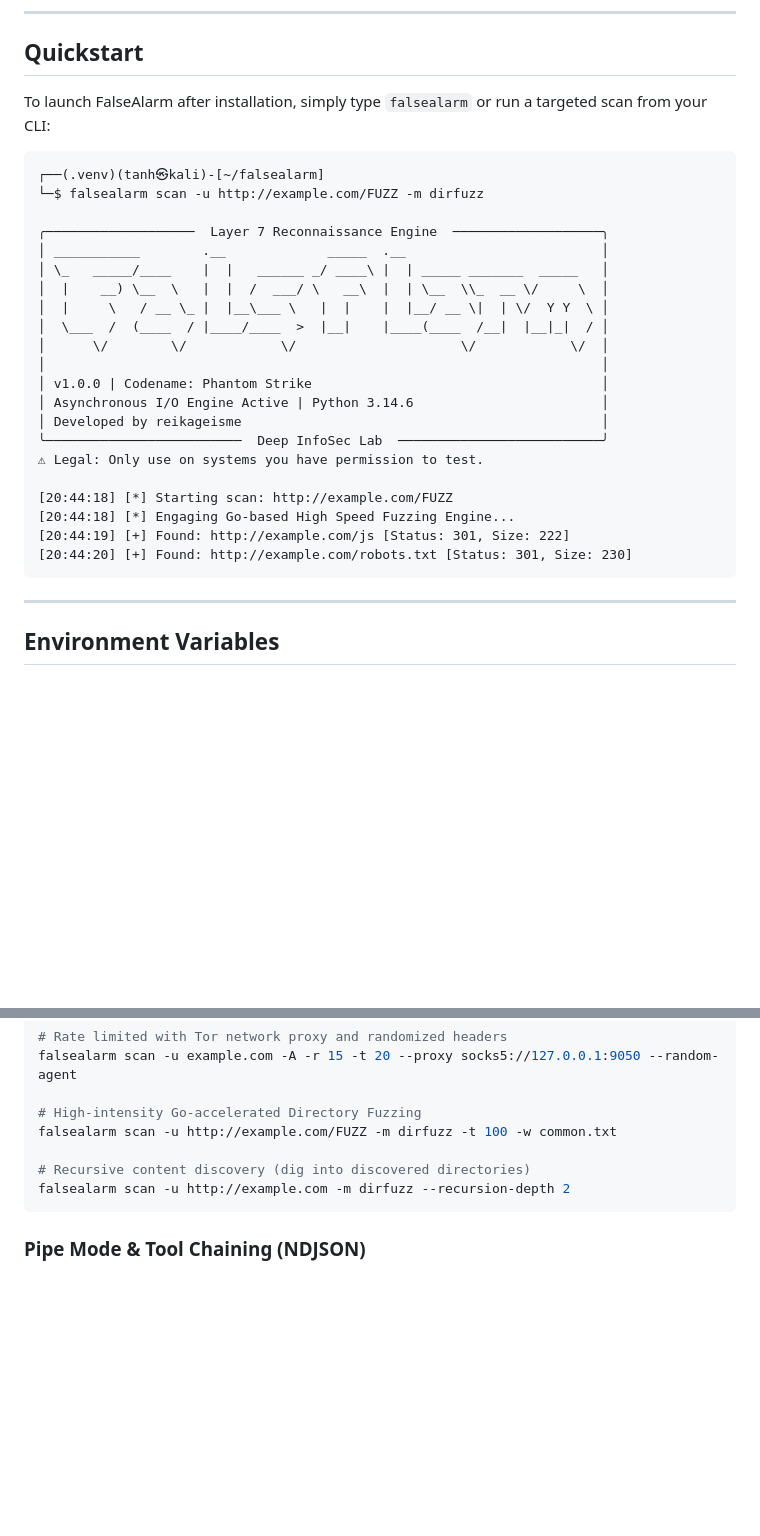
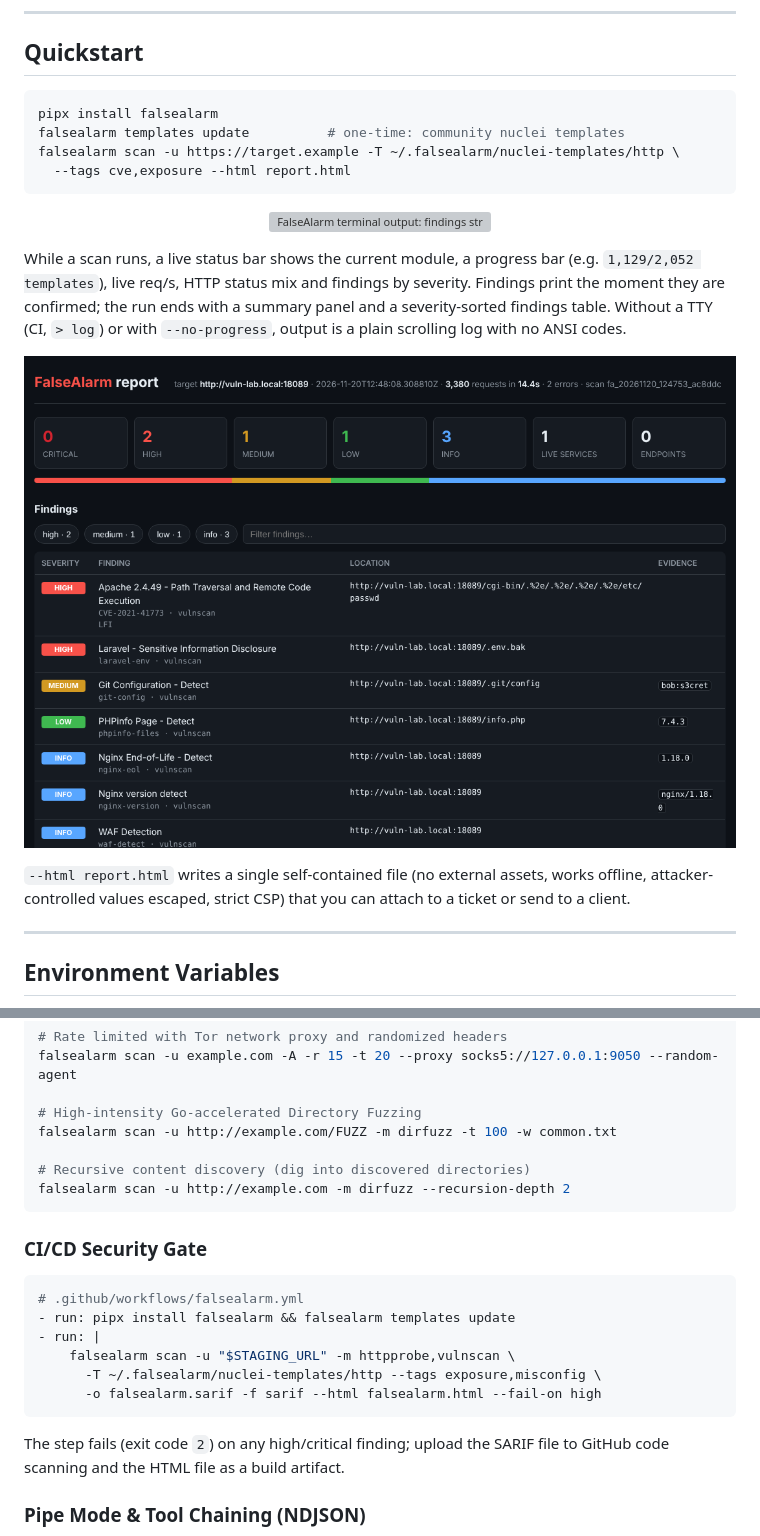
Before and after one commit to reikageisme/falsealarm, a Markdown page: README.md, 2 parts joined by grey strips. Drawn GitHub-style; pictures changed too: assets/report.png (added); blank space fills up the shorter version; grey boxes are pictures that could not be loaded.

````diff
--- a/README.md
+++ b/README.md
@@ -51,31 +51,30 @@ Accordingly, Human-In-The-Loop (HITL) control is a core design principle of Fals
 
 ## Quickstart
 
-To launch FalseAlarm after installation, simply type `falsealarm` or run a targeted scan from your CLI:
+```bash
+pipx install falsealarm
+falsealarm templates update          # one-time: community nuclei templates
+falsealarm scan -u https://target.example -T ~/.falsealarm/nuclei-templates/http \
+  --tags cve,exposure --html report.html
+```
 
-```text
-┌──(.venv)(tanh㉿kali)-[~/falsealarm]
-└─$ falsealarm scan -u http://example.com/FUZZ -m dirfuzz
+<p align="center">
+  <img src="assets/demo.svg" alt="FalseAlarm terminal output: findings streamed as they are confirmed, then a severity summary" width="900">
+</p>
 
-╭───────────────────  Layer 7 Reconnaissance Engine  ───────────────────╮
-│ ___________        .__             _____  .__                         │
-│ \_   _____/____    |  |   ______ _/ ____\ |  | _____ _______  _____   │
-│  |    __) \__  \   |  |  /  ___/ \   __\  |  | \__  \\_  __ \/     \  │
-│  |     \   / __ \_ |  |__\___ \   |  |    |  |__/ __ \|  | \/  Y Y  \ │
-│  \___  /  (____  / |____/____  >  |__|    |____(____  /__|  |__|_|  / │
-│      \/        \/            \/                     \/            \/  │
-│                                                                       │
-│ v1.0.0 | Codename: Phantom Strike                                     │
-│ Asynchronous I/O Engine Active | Python 3.14.6                        │
-│ Developed by reikageisme                                              │
-╰─────────────────────────  Deep InfoSec Lab  ──────────────────────────╯
-⚠ Legal: Only use on systems you have permission to test.
+While a scan runs, a live status bar shows the current module, a progress bar
+(e.g. `1,129/2,052 templates`), live req/s, HTTP status mix and findings by
+severity. Findings print the moment they are confirmed; the run ends with a
+summary panel and a severity-sorted findings table. Without a TTY (CI, `> log`)
+or with `--no-progress`, output is a plain scrolling log with no ANSI codes.
 
-[20:44:18] [*] Starting scan: http://example.com/FUZZ
-[20:44:18] [*] Engaging Go-based High Speed Fuzzing Engine...
-[20:44:19] [+] Found: http://example.com/js [Status: 301, Size: 222]
-[20:44:20] [+] Found: http://example.com/robots.txt [Status: 301, Size: 230]
-```
+<p align="center">
+  <img src="assets/report.png" alt="Self-contained HTML report with severity cards and filterable findings" width="900">
+</p>
+
+`--html report.html` writes a single self-contained file (no external assets,
+works offline, attacker-controlled values escaped, strict CSP) that you can
+attach to a ticket or send to a client.
 
 ---
 
@@ -304,6 +309,20 @@ falsealarm scan -u http://example.com/FUZZ -m dirfuzz -t 100 -w common.txt
 falsealarm scan -u http://example.com -m dirfuzz --recursion-depth 2
 ```
 
+### CI/CD Security Gate
+
+```yaml
+# .github/workflows/falsealarm.yml
+- run: pipx install falsealarm && falsealarm templates update
+- run: |
+    falsealarm scan -u "$STAGING_URL" -m httpprobe,vulnscan \
+      -T ~/.falsealarm/nuclei-templates/http --tags exposure,misconfig \
+      -o falsealarm.sarif -f sarif --html falsealarm.html --fail-on high
+```
+
+The step fails (exit code `2`) on any high/critical finding; upload the SARIF
+file to GitHub code scanning and the HTML file as a build artifact.
+
 ### Pipe Mode & Tool Chaining (NDJSON)
 FalseAlarm reads targets from stdin and streams NDJSON results to stdout with
 `--pipe` (logs go to stderr), so it composes with the rest of your toolkit:
````
Also changed, not shown: other parts of README.md (+6 -0 lines), CHANGELOG.md (+24 -0 lines), docs/USAGE.md (+23 -1 lines), 12 other files.
